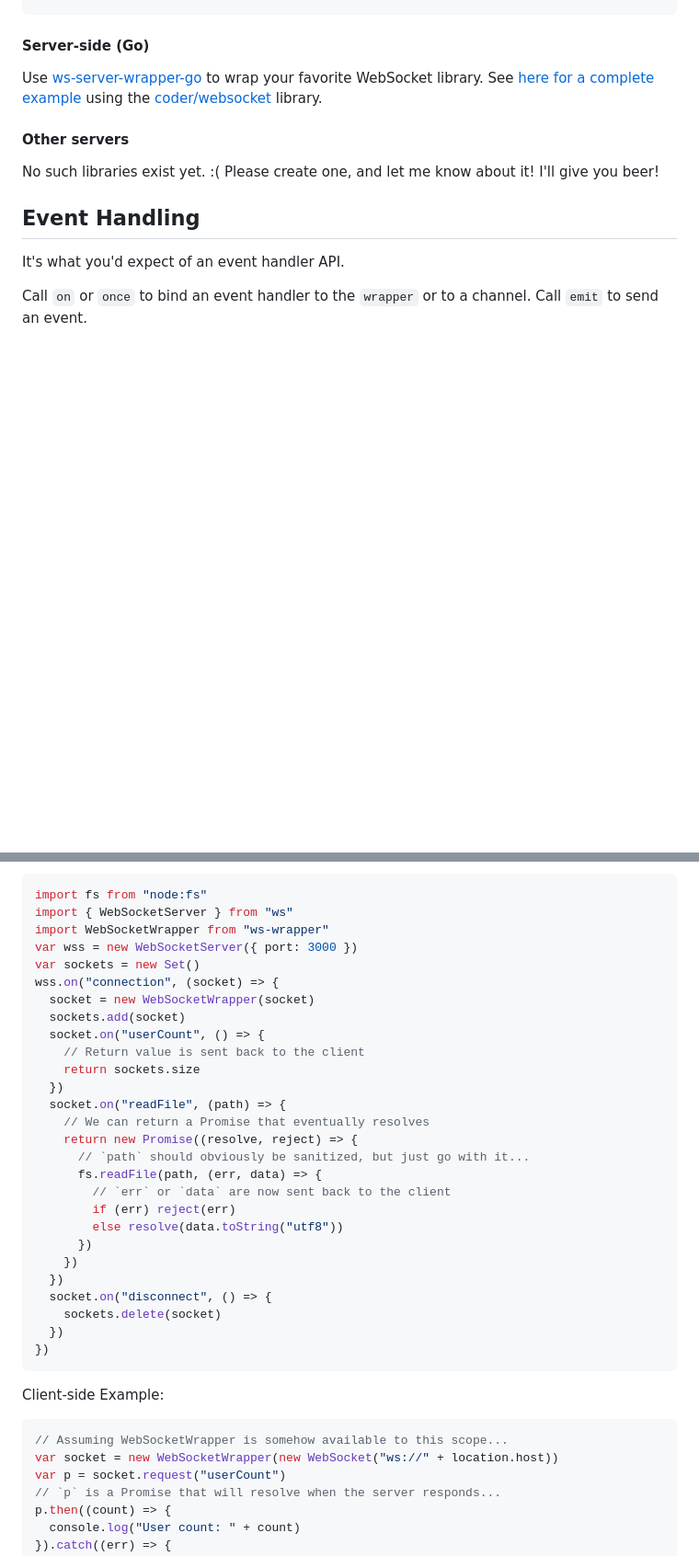
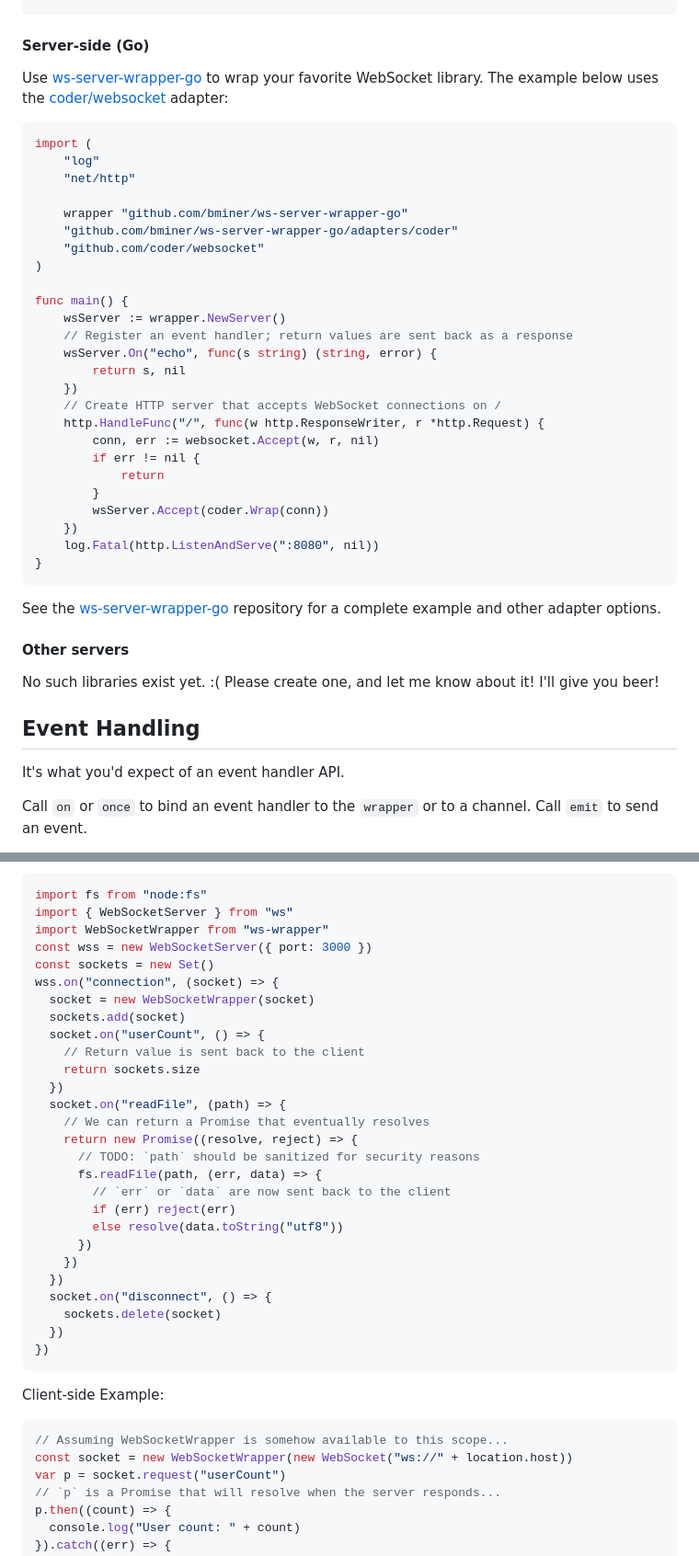
Before and after one commit to bminer/ws-wrapper, a Markdown page: README.md, 2 parts joined by grey strips. Shown at 92% size. Drawn GitHub-style; blank space fills up the shorter version.

````diff
--- a/README.md
+++ b/README.md
@@ -86,9 +102,39 @@ wss.on("connection", (socket) => {
 #### Server-side (Go)
 
 Use [ws-server-wrapper-go](https://github.com/bminer/ws-server-wrapper-go) to
-wrap your favorite WebSocket library. See
-[here for a complete example](https://pkg.go.dev/github.com/bminer/ws-server-wrapper-go@v0.0.0-20250119025659-ed3a0d67b7c5/adapters/coder#example-package)
-using the [coder/websocket](https://github.com/coder/websocket) library.
+wrap your favorite WebSocket library. The example below uses the
+[coder/websocket](https://github.com/coder/websocket) adapter:
+
+```go
+import (
+    "log"
+    "net/http"
+
+    wrapper "github.com/bminer/ws-server-wrapper-go"
+    "github.com/bminer/ws-server-wrapper-go/adapters/coder"
+    "github.com/coder/websocket"
+)
+
+func main() {
+    wsServer := wrapper.NewServer()
+    // Register an event handler; return values are sent back as a response
+    wsServer.On("echo", func(s string) (string, error) {
+        return s, nil
+    })
+    // Create HTTP server that accepts WebSocket connections on /
+    http.HandleFunc("/", func(w http.ResponseWriter, r *http.Request) {
+        conn, err := websocket.Accept(w, r, nil)
+        if err != nil {
+            return
+        }
+        wsServer.Accept(coder.Wrap(conn))
+    })
+    log.Fatal(http.ListenAndServe(":8080", nil))
+}
+```
+
+See the [ws-server-wrapper-go](https://github.com/bminer/ws-server-wrapper-go)
+repository for a complete example and other adapter options.
 
 #### Other servers
 
@@ -166,8 +216,8 @@ Server-side Example (_without using ws-server-wrapper_):
 import fs from "node:fs"
 import { WebSocketServer } from "ws"
 import WebSocketWrapper from "ws-wrapper"
-var wss = new WebSocketServer({ port: 3000 })
-var sockets = new Set()
+const wss = new WebSocketServer({ port: 3000 })
+const sockets = new Set()
 wss.on("connection", (socket) => {
   socket = new WebSocketWrapper(socket)
   sockets.add(socket)
@@ -178,7 +228,7 @@ wss.on("connection", (socket) => {
   socket.on("readFile", (path) => {
     // We can return a Promise that eventually resolves
     return new Promise((resolve, reject) => {
-      // `path` should obviously be sanitized, but just go with it...
+      // TODO: `path` should be sanitized for security reasons
       fs.readFile(path, (err, data) => {
         // `err` or `data` are now sent back to the client
         if (err) reject(err)
@@ -196,7 +246,7 @@ Client-side Example:
 
 ```javascript
 // Assuming WebSocketWrapper is somehow available to this scope...
-var socket = new WebSocketWrapper(new WebSocket("ws://" + location.host))
+const socket = new WebSocketWrapper(new WebSocket("ws://" + location.host))
 var p = socket.request("userCount")
 // `p` is a Promise that will resolve when the server responds...
 p.then((count) => {
````
Also changed, not shown: other parts of README.md (+61 -38 lines).
